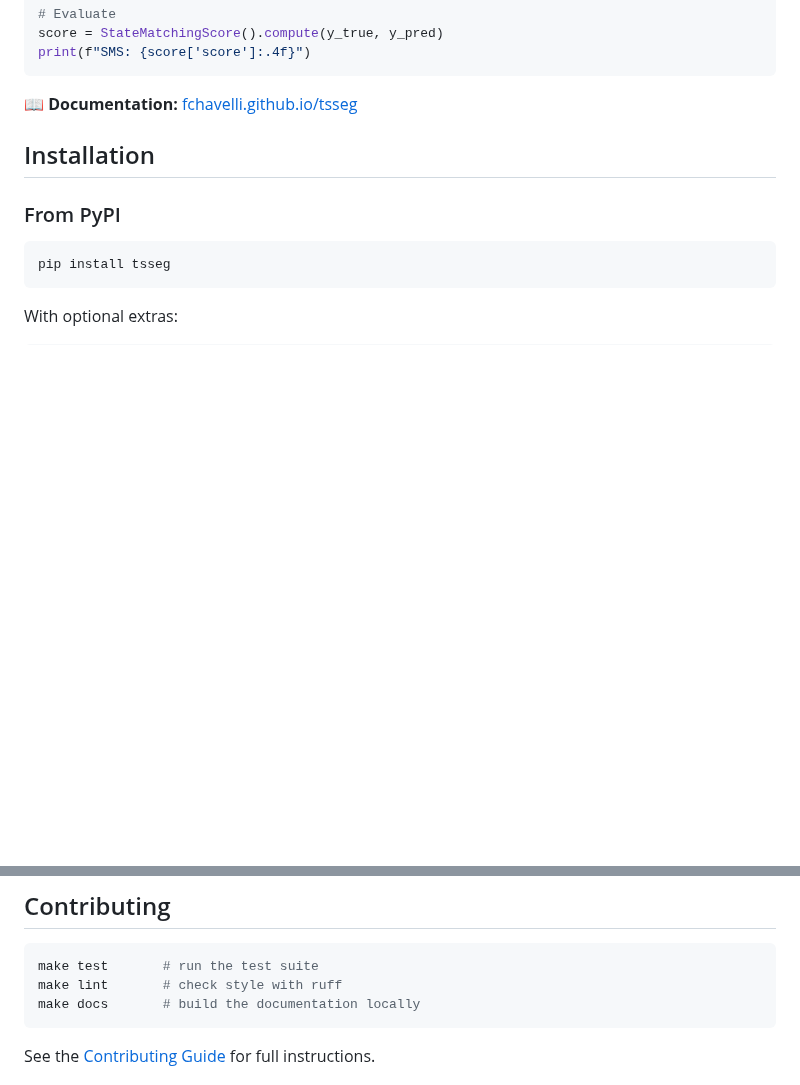
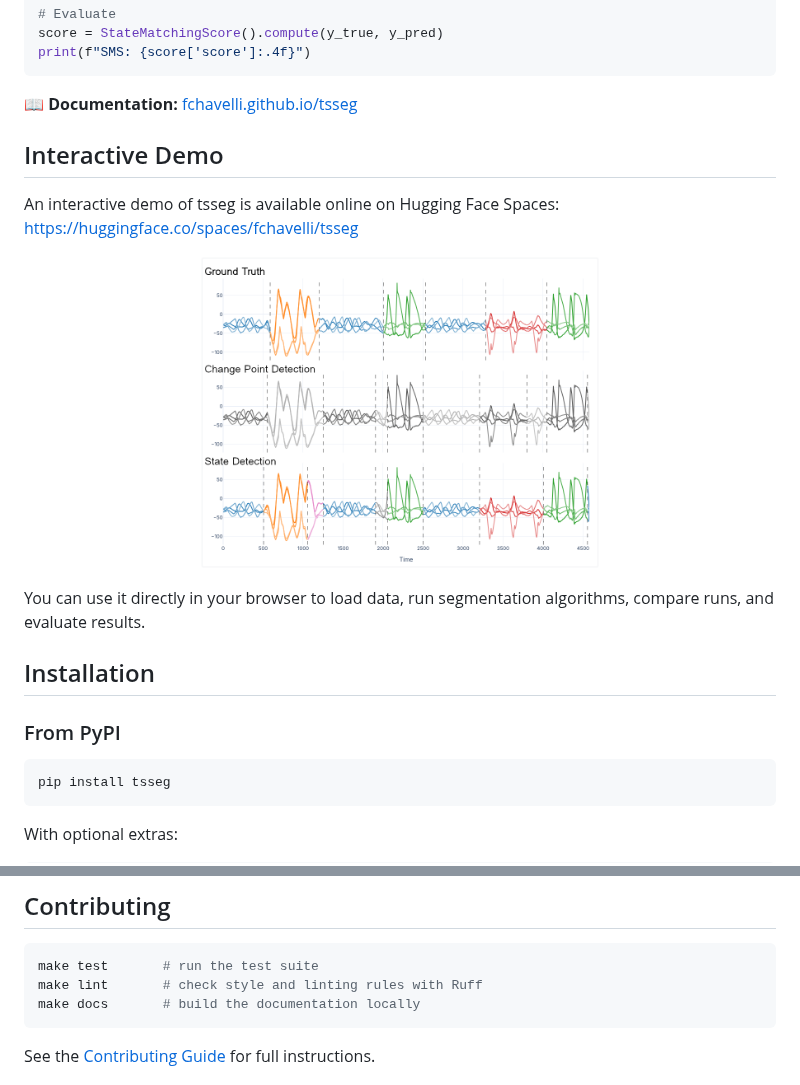
Before and after one commit to fchavelli/tsseg, a Markdown page: README.md, 2 parts joined by grey strips. GitHub-like rendering; pictures changed too: assets/demo.png (added); blank space fills up the shorter version.

Commit message:
Add demo

````diff
--- a/README.md
+++ b/README.md
@@ -38,6 +37,17 @@ print(f"SMS: {score['score']:.4f}")
 ```
 
 📖 **Documentation:** [fchavelli.github.io/tsseg](https://fchavelli.github.io/tsseg/)
+
+## Interactive Demo
+
+An interactive demo of tsseg is available online on Hugging Face Spaces: [https://huggingface.co/spaces/fchavelli/tsseg](https://huggingface.co/spaces/fchavelli/tsseg)
+
+
+<p align="center">
+  <img src="assets/demo.png" alt="Screenshot of the tsseg interactive demo" width="400px">
+</p>
+
+You can use it directly in your browser to load data, run segmentation algorithms, compare runs, and evaluate results.
 
 ## Installation
 
@@ -111,7 +121,7 @@ Most detectors work out of the box. Heavier dependencies are opt-in:
 
 ```bash
 make test       # run the test suite
-make lint       # check style with ruff
+make lint       # check style and linting rules with Ruff
 make docs       # build the documentation locally
 ```
 
````
Also changed, not shown: other parts of README.md (+0 -1 lines).
